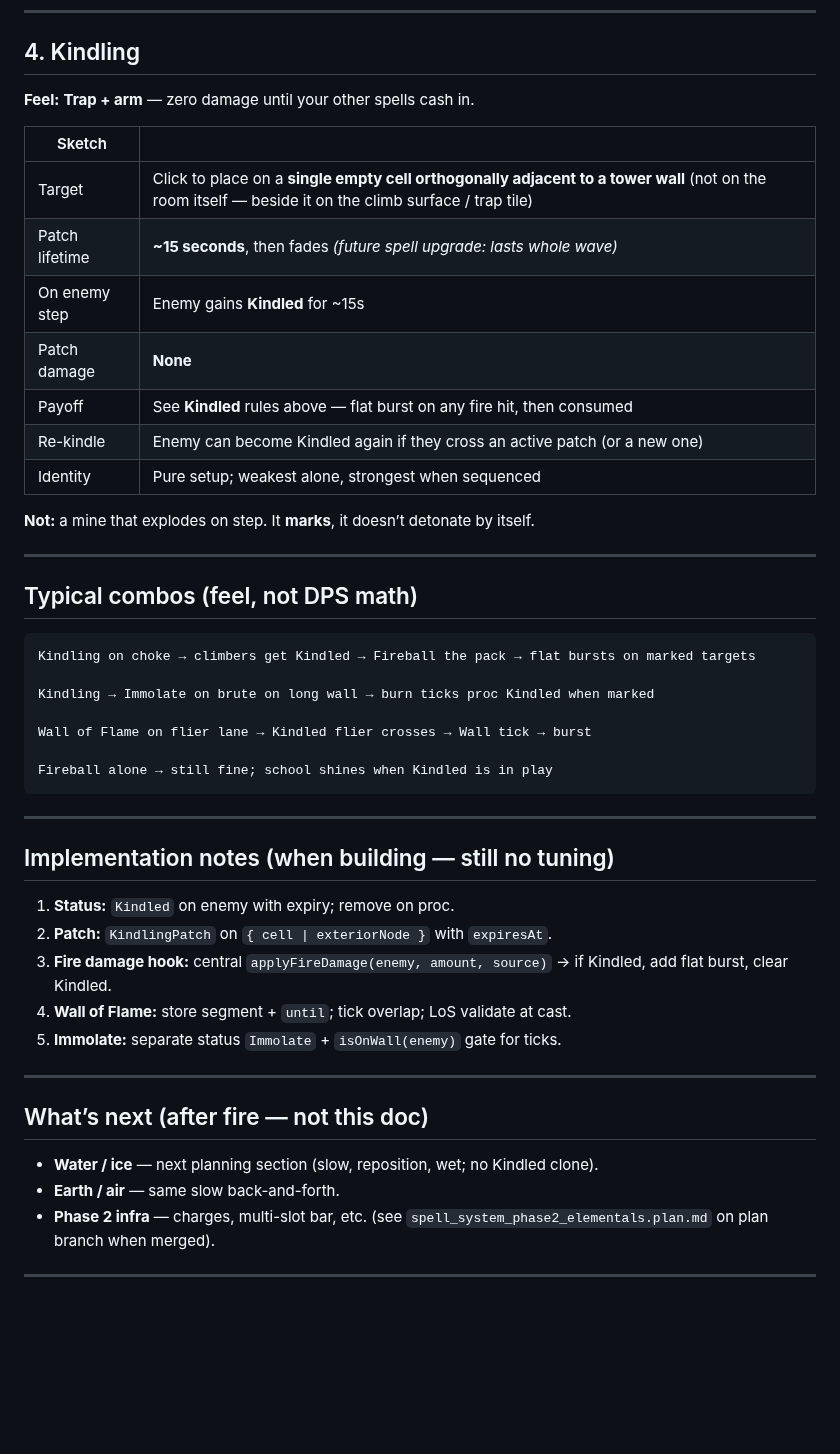
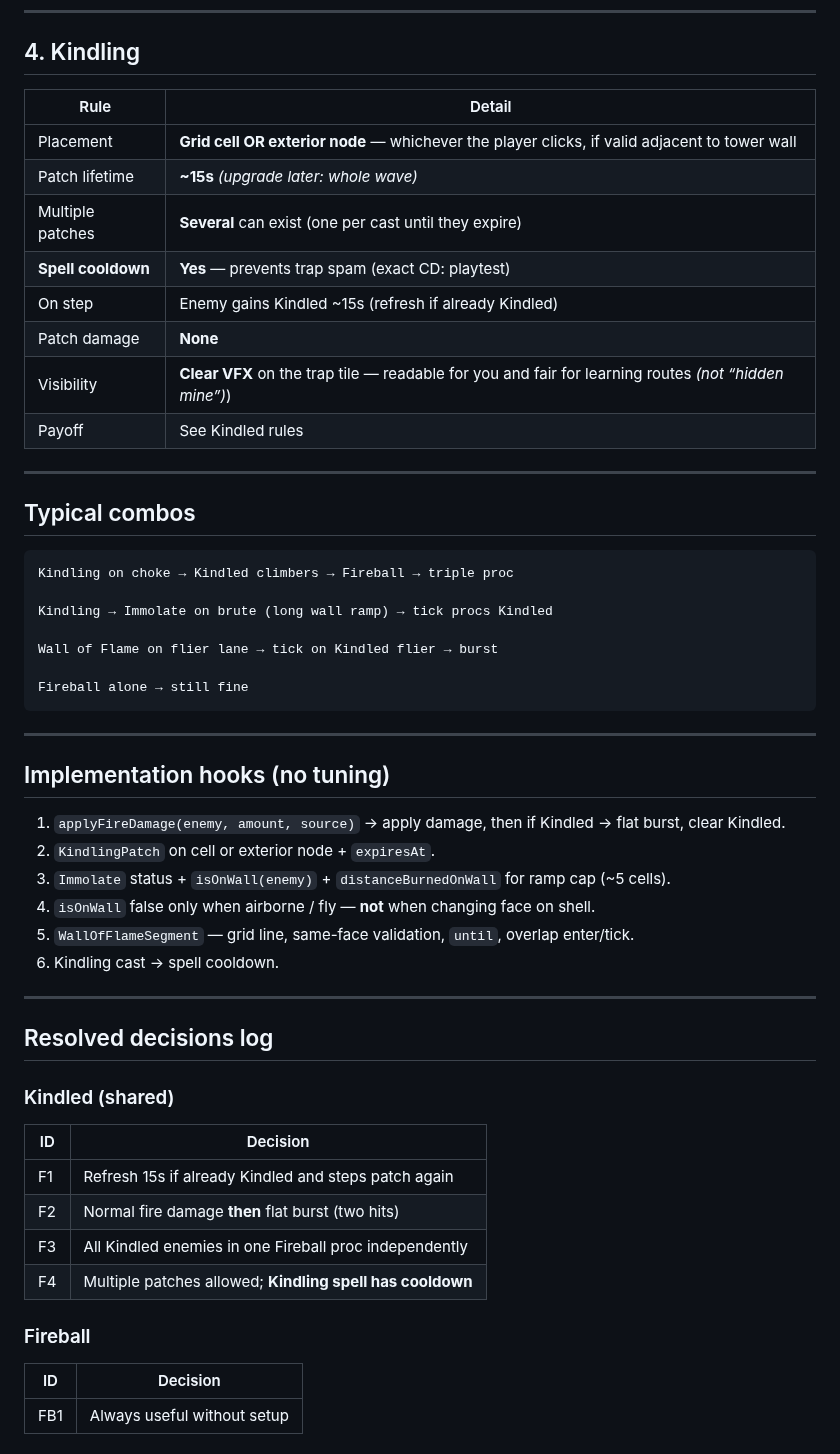
Before and after one commit to katerberg/wizard-tower-builder, a Markdown page: .cursor/plans/spell_school_fire.plan.md, the part around one of its changes. GitHub-like rendering; blank space fills up the shorter version.

````diff
--- a/.cursor/plans/spell_school_fire.plan.md
+++ b/.cursor/plans/spell_school_fire.plan.md
@@ -123,48 +129,58 @@ Already on `main`. Phase 2 work: wire Kindled proc when that system exists.
 
 ## 4. Kindling
 
-**Feel:** **Trap + arm** — zero damage until your other spells cash in.
-
-| Sketch | |
-| ------ | --- |
-| Target | Click to place on a **single empty cell orthogonally adjacent to a tower wall** (not on the room itself — beside it on the climb surface / trap tile) |
-| Patch lifetime | **~15 seconds**, then fades *(future spell upgrade: lasts whole wave)* |
-| On enemy step | Enemy gains **Kindled** for ~15s |
+| Rule | Detail |
+| ---- | ------ |
+| Placement | **Grid cell OR exterior node** — whichever the player clicks, if valid adjacent to tower wall |
+| Patch lifetime | **~15s** *(upgrade later: whole wave)* |
+| Multiple patches | **Several** can exist (one per cast until they expire) |
+| **Spell cooldown** | **Yes** — prevents trap spam (exact CD: playtest) |
+| On step | Enemy gains Kindled ~15s (refresh if already Kindled) |
 | Patch damage | **None** |
-| Payoff | See **Kindled** rules above — flat burst on any fire hit, then consumed |
-| Re-kindle | Enemy can become Kindled again if they cross an active patch (or a new one) |
-| Identity | Pure setup; weakest alone, strongest when sequenced |
-
-**Not:** a mine that explodes on step. It **marks**, it doesn’t detonate by itself.
+| Visibility | **Clear VFX** on the trap tile — readable for you and fair for learning routes *(not “hidden mine”)*) |
+| Payoff | See Kindled rules |
 
 ---
 
-## Typical combos (feel, not DPS math)
+## Typical combos
 
 ```
-Kindling on choke → climbers get Kindled → Fireball the pack → flat bursts on marked targets
+Kindling on choke → Kindled climbers → Fireball → triple proc
 
-Kindling → Immolate on brute on long wall → burn ticks proc Kindled when marked
+Kindling → Immolate on brute (long wall ramp) → tick procs Kindled
 
-Wall of Flame on flier lane → Kindled flier crosses → Wall tick → burst
+Wall of Flame on flier lane → tick on Kindled flier → burst
 
-Fireball alone → still fine; school shines when Kindled is in play
+Fireball alone → still fine
 ```
 
 ---
 
-## Implementation notes (when building — still no tuning)
+## Implementation hooks (no tuning)
 
-1. **Status:** `Kindled` on enemy with expiry; remove on proc.
-2. **Patch:** `KindlingPatch` on `{ cell | exteriorNode }` with `expiresAt`.
-3. **Fire damage hook:** central `applyFireDamage(enemy, amount, source)` → if Kindled, add flat burst, clear Kindled.
-4. **Wall of Flame:** store segment + `until`; tick overlap; LoS validate at cast.
-5. **Immolate:** separate status `Immolate` + `isOnWall(enemy)` gate for ticks.
+1. `applyFireDamage(enemy, amount, source)` → apply damage, then if Kindled → flat burst, clear Kindled.
+2. `KindlingPatch` on cell or exterior node + `expiresAt`.
+3. `Immolate` status + `isOnWall(enemy)` + `distanceBurnedOnWall` for ramp cap (~5 cells).
+4. `isOnWall` false only when airborne / fly — **not** when changing face on shell.
+5. `WallOfFlameSegment` — grid line, same-face validation, `until`, overlap enter/tick.
+6. Kindling cast → spell cooldown.
 
 ---
 
-## What’s next (after fire — not this doc)
+## Resolved decisions log
 
-- **Water / ice** — next planning section (slow, reposition, wet; no Kindled clone).
-- **Earth / air** — same slow back-and-forth.
-- **Phase 2 infra** — charges, multi-slot bar, etc. (see `spell_system_phase2_elementals.plan.md` on plan branch when merged).
+### Kindled (shared)
+
+| ID | Decision |
+| -- | -------- |
+| F1 | Refresh 15s if already Kindled and steps patch again |
+| F2 | Normal fire damage **then** flat burst (two hits) |
+| F3 | All Kindled enemies in one Fireball proc independently |
+| F4 | Multiple patches allowed; **Kindling spell has cooldown** |
+
+### Fireball
+
+| ID | Decision |
+| -- | -------- |
+| FB1 | Always useful without setup |
+
````
Also changed, not shown: other parts of .cursor/plans/spell_school_fire.plan.md (+112 -88 lines).
